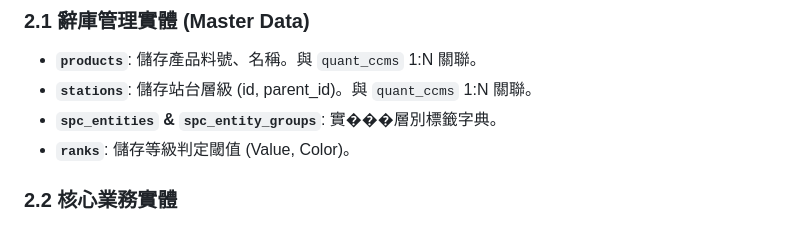
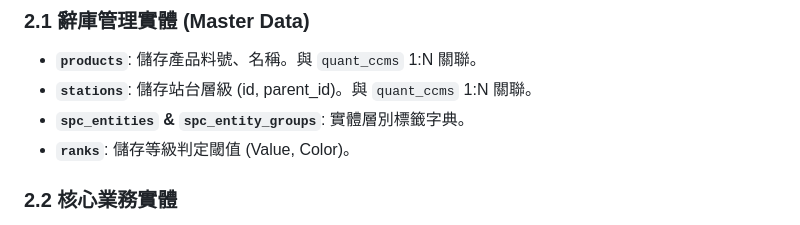
Before and after one commit to henry5720/work-docs, a Markdown page: docs/spc/03_SDD_系統設計文件.md, the part around the change. Rendered like a GitHub page.

```diff
--- a/docs/spc/03_SDD_系統設計文件.md
+++ b/docs/spc/03_SDD_系統設計文件.md
@@ -49,7 +49,7 @@ graph LR
 ### 2.1 辭庫管理實體 (Master Data)
 - **`products`**: 儲存產品料號、名稱。與 `quant_ccms` 1:N 關聯。
 - **`stations`**: 儲存站台層級 (id, parent_id)。與 `quant_ccms` 1:N 關聯。
-- **`spc_entities` & `spc_entity_groups`**: 實���層別標籤字典。
+- **`spc_entities` & `spc_entity_groups`**: 實體層別標籤字典。
 - **`ranks`**: 儲存等級判定閾值 (Value, Color)。
 
 ### 2.2 核心業務實體
```
Also changed, not shown: docs/spc/04_DDD_詳細設計文件.md (+3 -3 lines), docs/spc/SPC_對接規範_完整版.md (+4 -4 lines).
